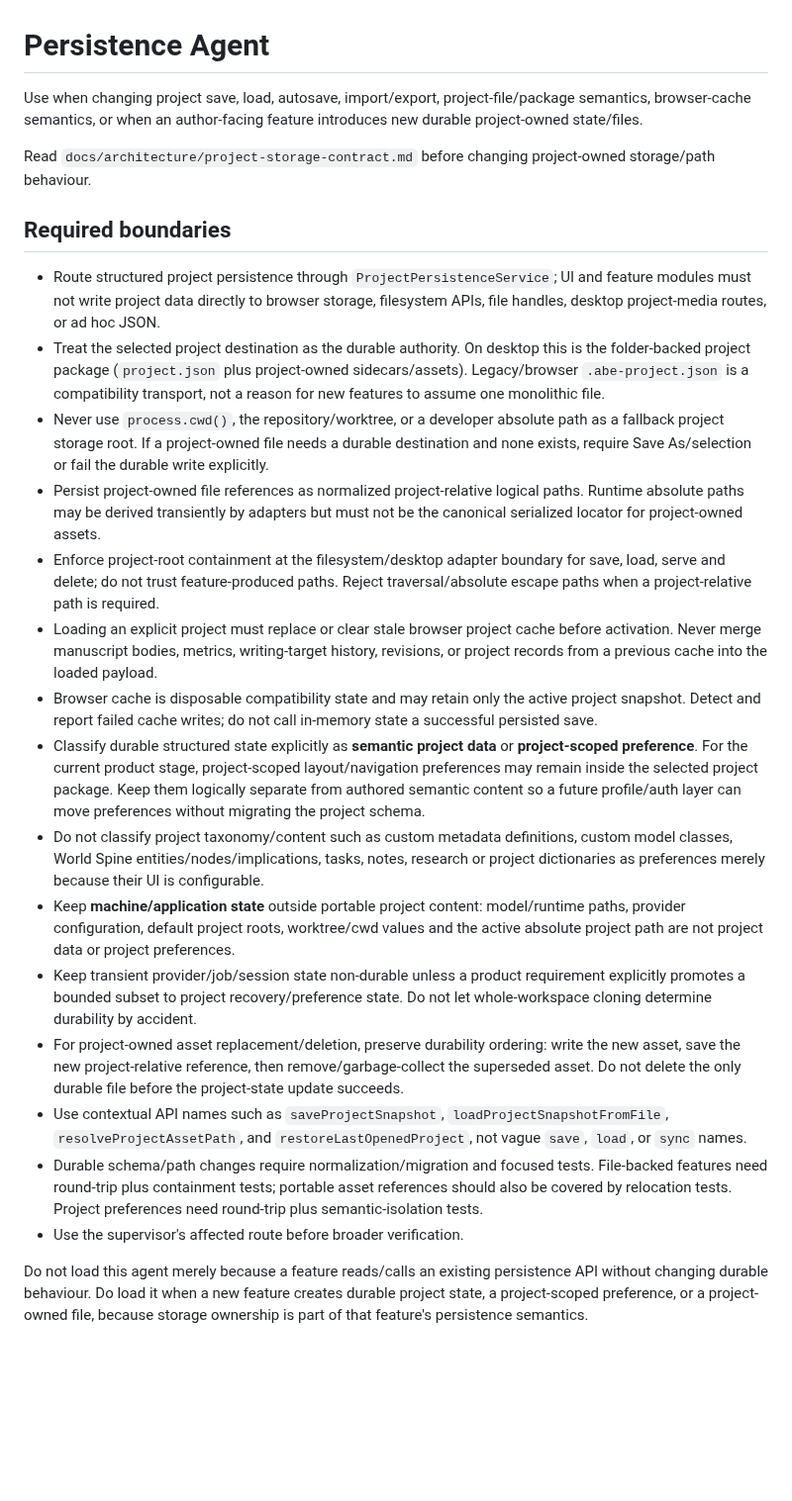
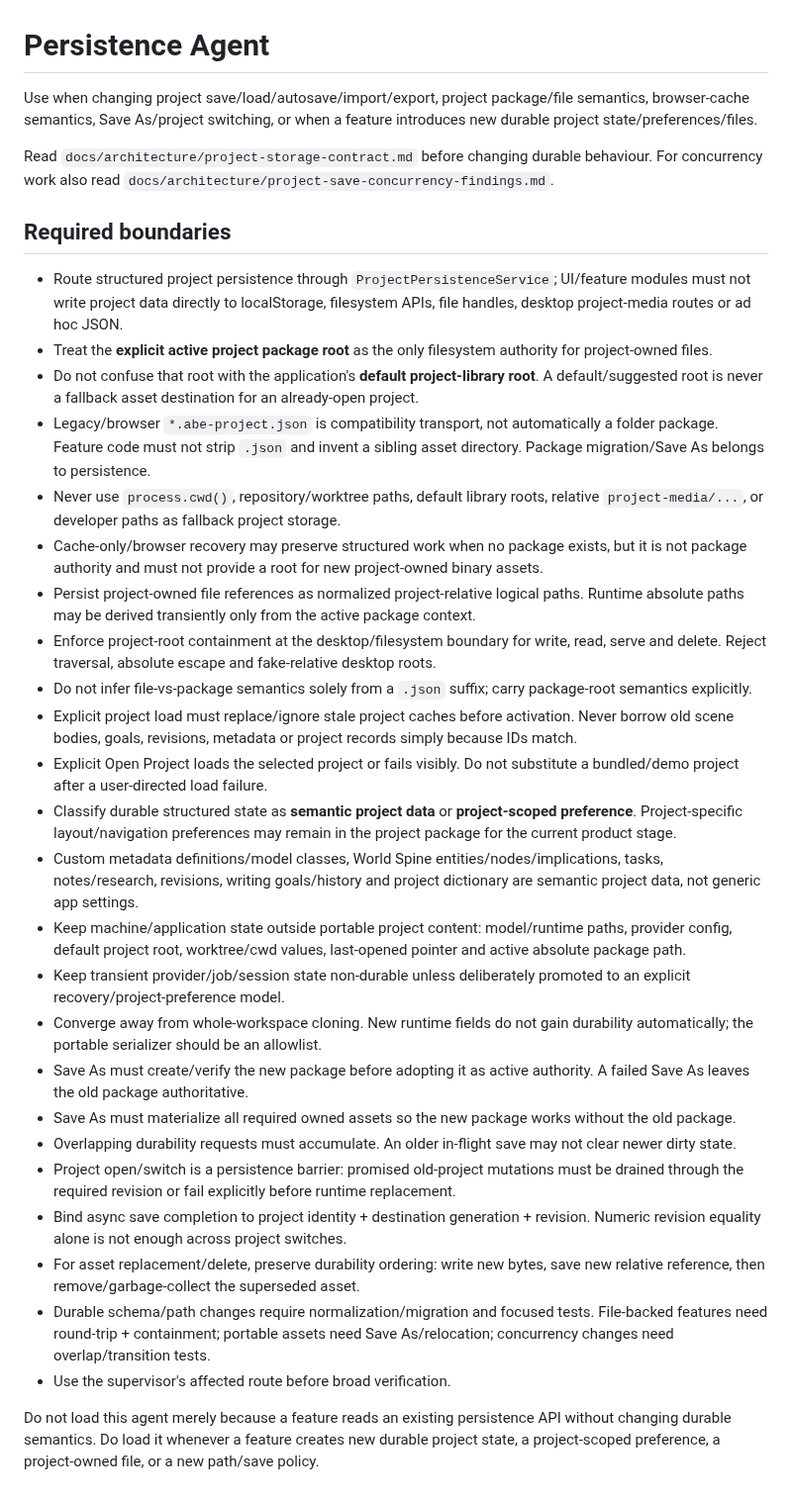
Before and after one commit to D3KOD3R/ABetterWritingEnvironment, a Markdown page: agents/PersistenceAgent.md, the part around the change. Shown at 99% size. GitHub-like rendering; blank space fills up the shorter version.

Commit message:
docs: tighten persistence agent storage-root rules

```diff
--- a/agents/PersistenceAgent.md
+++ b/agents/PersistenceAgent.md
@@ -1,25 +1,34 @@
 # Persistence Agent
 
-Use when changing project save, load, autosave, import/export, project-file/package semantics, browser-cache semantics, or when an author-facing feature introduces new durable project-owned state/files.
+Use when changing project save/load/autosave/import/export, project package/file semantics, browser-cache semantics, Save As/project switching, or when a feature introduces new durable project state/preferences/files.
 
-Read `docs/architecture/project-storage-contract.md` before changing project-owned storage/path behaviour.
+Read `docs/architecture/project-storage-contract.md` before changing durable behaviour. For concurrency work also read `docs/architecture/project-save-concurrency-findings.md`.
 
 ## Required boundaries
 
-- Route structured project persistence through `ProjectPersistenceService`; UI and feature modules must not write project data directly to browser storage, filesystem APIs, file handles, desktop project-media routes, or ad hoc JSON.
-- Treat the selected project destination as the durable authority. On desktop this is the folder-backed project package (`project.json` plus project-owned sidecars/assets). Legacy/browser `.abe-project.json` is a compatibility transport, not a reason for new features to assume one monolithic file.
-- Never use `process.cwd()`, the repository/worktree, or a developer absolute path as a fallback project storage root. If a project-owned file needs a durable destination and none exists, require Save As/selection or fail the durable write explicitly.
-- Persist project-owned file references as normalized project-relative logical paths. Runtime absolute paths may be derived transiently by adapters but must not be the canonical serialized locator for project-owned assets.
-- Enforce project-root containment at the filesystem/desktop adapter boundary for save, load, serve and delete; do not trust feature-produced paths. Reject traversal/absolute escape paths when a project-relative path is required.
-- Loading an explicit project must replace or clear stale browser project cache before activation. Never merge manuscript bodies, metrics, writing-target history, revisions, or project records from a previous cache into the loaded payload.
-- Browser cache is disposable compatibility state and may retain only the active project snapshot. Detect and report failed cache writes; do not call in-memory state a successful persisted save.
-- Classify durable structured state explicitly as **semantic project data** or **project-scoped preference**. For the current product stage, project-scoped layout/navigation preferences may remain inside the selected project package. Keep them logically separate from authored semantic content so a future profile/auth layer can move preferences without migrating the project schema.
-- Do not classify project taxonomy/content such as custom metadata definitions, custom model classes, World Spine entities/nodes/implications, tasks, notes, research or project dictionaries as preferences merely because their UI is configurable.
-- Keep **machine/application state** outside portable project content: model/runtime paths, provider configuration, default project roots, worktree/cwd values and the active absolute project path are not project data or project preferences.
-- Keep transient provider/job/session state non-durable unless a product requirement explicitly promotes a bounded subset to project recovery/preference state. Do not let whole-workspace cloning determine durability by accident.
-- For project-owned asset replacement/deletion, preserve durability ordering: write the new asset, save the new project-relative reference, then remove/garbage-collect the superseded asset. Do not delete the only durable file before the project-state update succeeds.
-- Use contextual API names such as `saveProjectSnapshot`, `loadProjectSnapshotFromFile`, `resolveProjectAssetPath`, and `restoreLastOpenedProject`, not vague `save`, `load`, or `sync` names.
-- Durable schema/path changes require normalization/migration and focused tests. File-backed features need round-trip plus containment tests; portable asset references should also be covered by relocation tests. Project preferences need round-trip plus semantic-isolation tests.
-- Use the supervisor's affected route before broader verification.
+- Route structured project persistence through `ProjectPersistenceService`; UI/feature modules must not write project data directly to localStorage, filesystem APIs, file handles, desktop project-media routes or ad hoc JSON.
+- Treat the **explicit active project package root** as the only filesystem authority for project-owned files.
+- Do not confuse that root with the application's **default project-library root**. A default/suggested root is never a fallback asset destination for an already-open project.
+- Legacy/browser `*.abe-project.json` is compatibility transport, not automatically a folder package. Feature code must not strip `.json` and invent a sibling asset directory. Package migration/Save As belongs to persistence.
+- Never use `process.cwd()`, repository/worktree paths, default library roots, relative `project-media/...`, or developer paths as fallback project storage.
+- Cache-only/browser recovery may preserve structured work when no package exists, but it is not package authority and must not provide a root for new project-owned binary assets.
+- Persist project-owned file references as normalized project-relative logical paths. Runtime absolute paths may be derived transiently only from the active package context.
+- Enforce project-root containment at the desktop/filesystem boundary for write, read, serve and delete. Reject traversal, absolute escape and fake-relative desktop roots.
+- Do not infer file-vs-package semantics solely from a `.json` suffix; carry package-root semantics explicitly.
+- Explicit project load must replace/ignore stale project caches before activation. Never borrow old scene bodies, goals, revisions, metadata or project records simply because IDs match.
+- Explicit Open Project loads the selected project or fails visibly. Do not substitute a bundled/demo project after a user-directed load failure.
+- Classify durable structured state as **semantic project data** or **project-scoped preference**. Project-specific layout/navigation preferences may remain in the project package for the current product stage.
+- Custom metadata definitions/model classes, World Spine entities/nodes/implications, tasks, notes/research, revisions, writing goals/history and project dictionary are semantic project data, not generic app settings.
+- Keep machine/application state outside portable project content: model/runtime paths, provider config, default project root, worktree/cwd values, last-opened pointer and active absolute package path.
+- Keep transient provider/job/session state non-durable unless deliberately promoted to an explicit recovery/project-preference model.
+- Converge away from whole-workspace cloning. New runtime fields do not gain durability automatically; the portable serializer should be an allowlist.
+- Save As must create/verify the new package before adopting it as active authority. A failed Save As leaves the old package authoritative.
+- Save As must materialize all required owned assets so the new package works without the old package.
+- Overlapping durability requests must accumulate. An older in-flight save may not clear newer dirty state.
+- Project open/switch is a persistence barrier: promised old-project mutations must be drained through the required revision or fail explicitly before runtime replacement.
+- Bind async save completion to project identity + destination generation + revision. Numeric revision equality alone is not enough across project switches.
+- For asset replacement/delete, preserve durability ordering: write new bytes, save new relative reference, then remove/garbage-collect the superseded asset.
+- Durable schema/path changes require normalization/migration and focused tests. File-backed features need round-trip + containment; portable assets need Save As/relocation; concurrency changes need overlap/transition tests.
+- Use the supervisor's affected route before broad verification.
 
-Do not load this agent merely because a feature reads/calls an existing persistence API without changing durable behaviour. Do load it when a new feature creates durable project state, a project-scoped preference, or a project-owned file, because storage ownership is part of that feature's persistence semantics.
+Do not load this agent merely because a feature reads an existing persistence API without changing durable semantics. Do load it whenever a feature creates new durable project state, a project-scoped preference, a project-owned file, or a new path/save policy.
```
